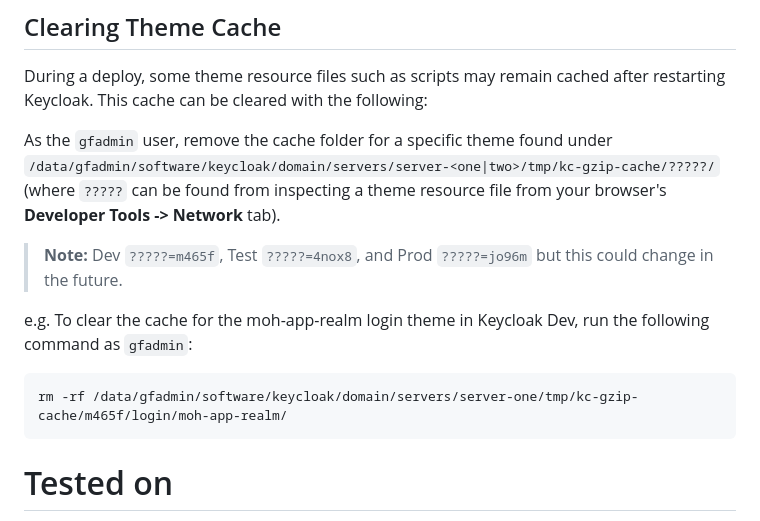
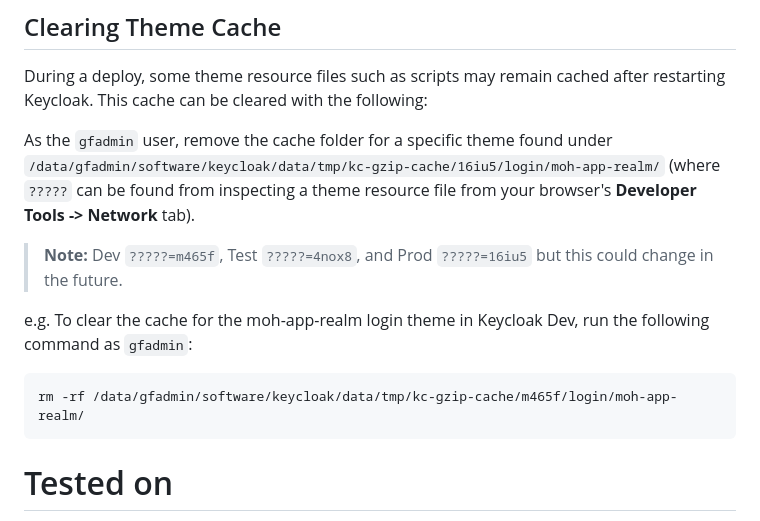
Before and after one commit to bcgov/moh-iam, a Markdown page: keycloak-themes/keycloak-22-themes/README.md, the part around the change. GitHub-like rendering.

````diff
--- a/keycloak-themes/keycloak-22-themes/README.md
+++ b/keycloak-themes/keycloak-22-themes/README.md
@@ -49,14 +49,14 @@ The settings to apply the the login theme only to a specific client are found at
 
 During a deploy, some theme resource files such as scripts may remain cached after restarting Keycloak. This cache can be cleared with the following:
 
-As the `gfadmin` user, remove the cache folder for a specific theme found under `/data/gfadmin/software/keycloak/domain/servers/server-<one|two>/tmp/kc-gzip-cache/?????/` (where `?????` can be found from inspecting a theme resource file from your browser's **Developer Tools -> Network** tab).
+As the `gfadmin` user, remove the cache folder for a specific theme found under `/data/gfadmin/software/keycloak/data/tmp/kc-gzip-cache/16iu5/login/moh-app-realm/` (where `?????` can be found from inspecting a theme resource file from your browser's **Developer Tools -> Network** tab).
 
-> **Note:** Dev `?????=m465f`, Test `?????=4nox8`, and Prod `?????=jo96m` but this could change in the future.
+> **Note:** Dev `?????=m465f`, Test `?????=4nox8`, and Prod `?????=16iu5` but this could change in the future.
 
 e.g. To clear the cache for the moh-app-realm login theme in Keycloak Dev, run the following command as `gfadmin`:
 
 ```
-rm -rf /data/gfadmin/software/keycloak/domain/servers/server-one/tmp/kc-gzip-cache/m465f/login/moh-app-realm/
+rm -rf /data/gfadmin/software/keycloak/data/tmp/kc-gzip-cache/m465f/login/moh-app-realm/
 ```
 
 # Tested on
````
